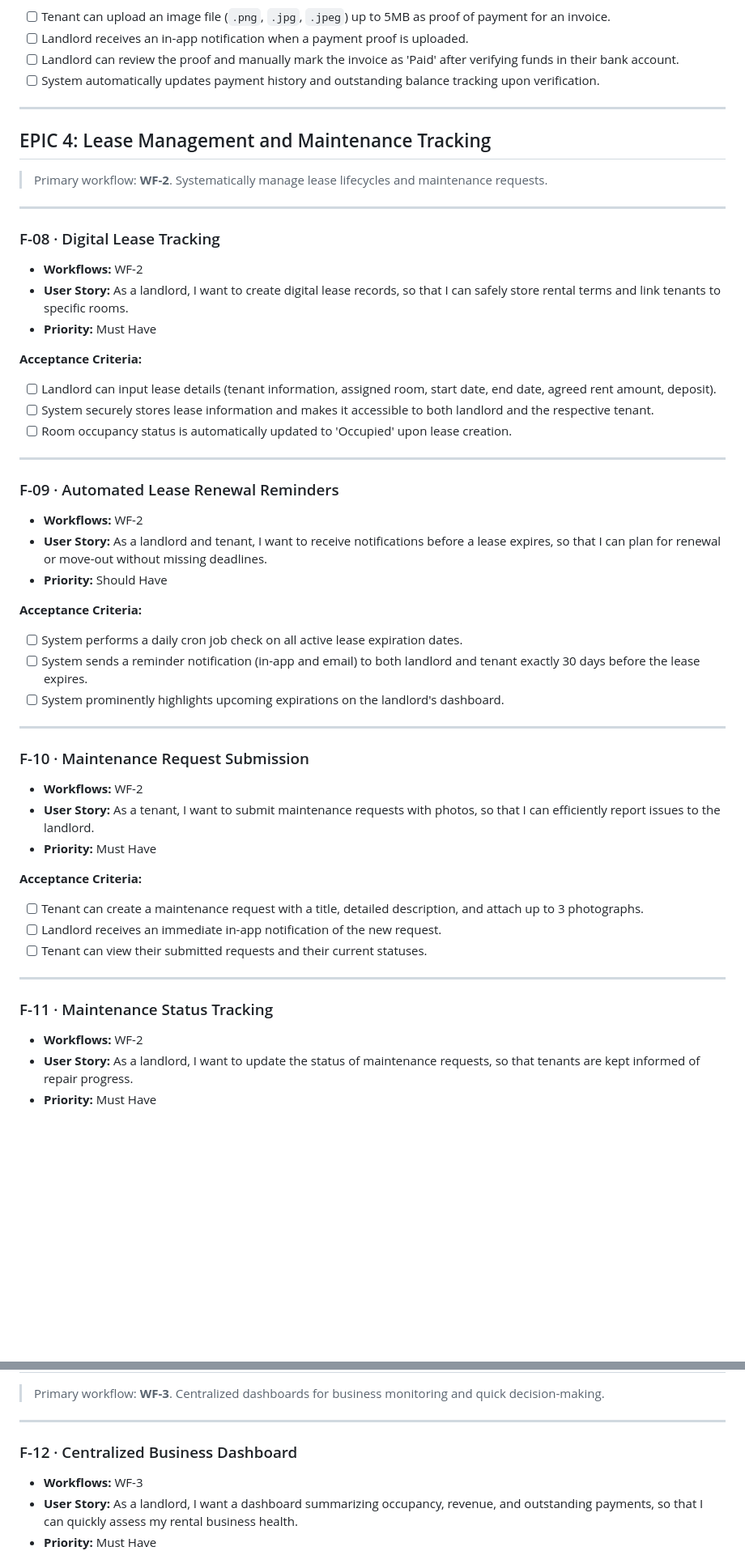
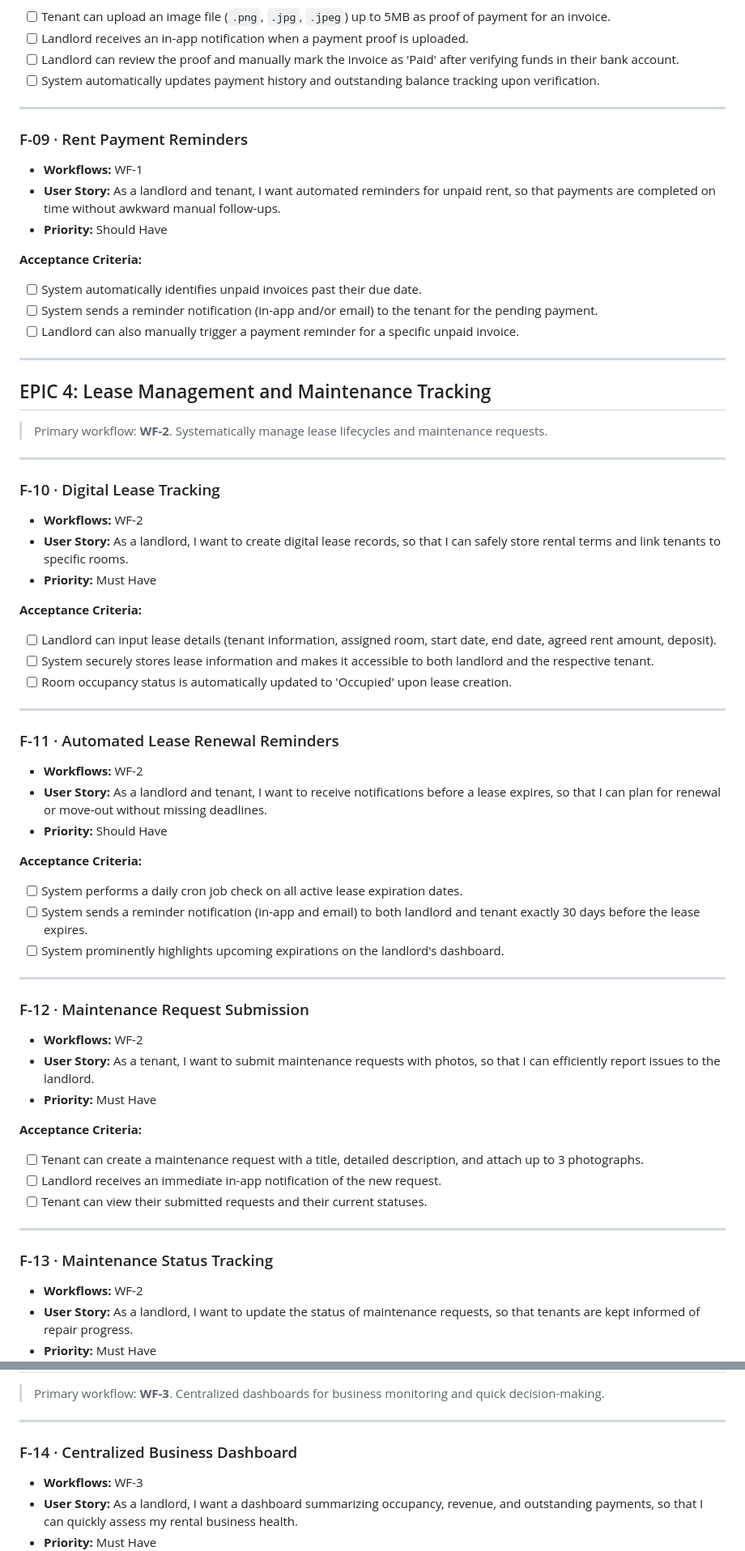
Before and after one commit to thanhdatttt/RoSi-Home, a Markdown page: docs/product_backlog.md, 2 parts joined by grey strips. Shown at 81% size. Drawn GitHub-style; blank space fills up the shorter version.

```diff
--- a/docs/product_backlog.md
+++ b/docs/product_backlog.md
@@ -129,13 +143,26 @@
 
 ---
 
+### F-09 · Rent Payment Reminders
+
+- **Workflows:** WF-1
+- **User Story:** As a landlord and tenant, I want automated reminders for unpaid rent, so that payments are completed on time without awkward manual follow-ups.
+- **Priority:** Should Have
+
+**Acceptance Criteria:**
+- [ ] System automatically identifies unpaid invoices past their due date.
+- [ ] System sends a reminder notification (in-app and/or email) to the tenant for the pending payment.
+- [ ] Landlord can also manually trigger a payment reminder for a specific unpaid invoice.
+
+---
+
 ## EPIC 4: Lease Management and Maintenance Tracking
 
 > Primary workflow: **WF-2**. Systematically manage lease lifecycles and maintenance requests.
 
 ---
 
-### F-08 · Digital Lease Tracking
+### F-10 · Digital Lease Tracking
 
 - **Workflows:** WF-2
 - **User Story:** As a landlord, I want to create digital lease records, so that I can safely store rental terms and link tenants to specific rooms.
@@ -148,7 +175,7 @@
 
 ---
 
-### F-09 · Automated Lease Renewal Reminders
+### F-11 · Automated Lease Renewal Reminders
 
 - **Workflows:** WF-2
 - **User Story:** As a landlord and tenant, I want to receive notifications before a lease expires, so that I can plan for renewal or move-out without missing deadlines.
@@ -161,7 +188,7 @@
 
 ---
 
-### F-10 · Maintenance Request Submission
+### F-12 · Maintenance Request Submission
 
 - **Workflows:** WF-2
 - **User Story:** As a tenant, I want to submit maintenance requests with photos, so that I can efficiently report issues to the landlord.
@@ -174,7 +201,7 @@
 
 ---
 
-### F-11 · Maintenance Status Tracking
+### F-13 · Maintenance Status Tracking
 
 - **Workflows:** WF-2
 - **User Story:** As a landlord, I want to update the status of maintenance requests, so that tenants are kept informed of repair progress.
@@ -193,7 +220,7 @@
 
 ---
 
-### F-12 · Centralized Business Dashboard
+### F-14 · Centralized Business Dashboard
 
 - **Workflows:** WF-3
 - **User Story:** As a landlord, I want a dashboard summarizing occupancy, revenue, and outstanding payments, so that I can quickly assess my rental business health.
```
Also changed, not shown: other parts of docs/product_backlog.md (+18 -4 lines).
